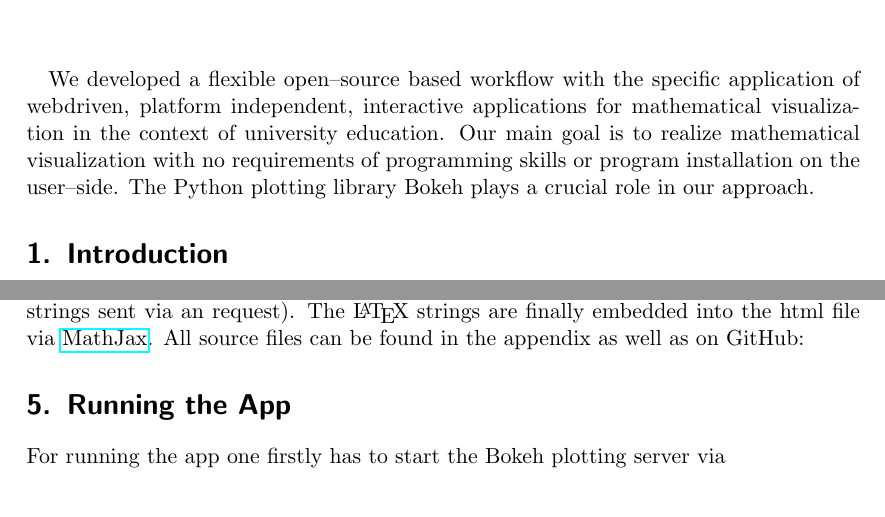
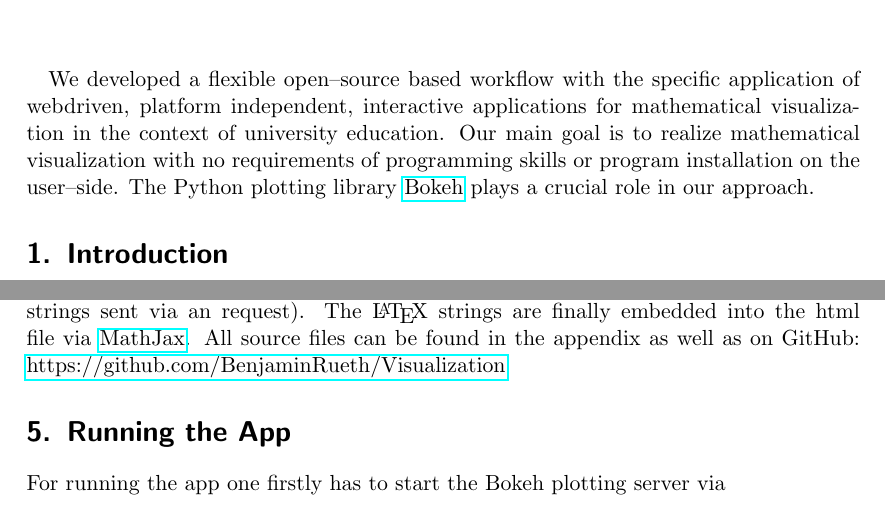
Before and after one commit to BenjaminRodenberg/Visualization, a LaTeX document (Fourier/fourierSpecification.tex): two parts of pages 1 and 4 of 5, joined at a grey line, cut so that both start at the same text. Compiled offline with pdfLaTeX.

Commit message:
updated tex

```diff
--- a/Fourier/fourierSpecification.tex
+++ b/Fourier/fourierSpecification.tex
@@ -29,7 +29,7 @@ Email: benjamin.rueth@tum.de
 \maketitle
 
 %abstract
-We developed a flexible open--source based workflow with the specific application of webdriven, platform independent, interactive applications for mathematical visualization in the context of university education. Our main goal is to realize mathematical visualization with no requirements of programming skills or program installation on the user--side. The Python plotting library Bokeh plays a crucial role in our approach.
+We developed a flexible open--source based workflow with the specific application of webdriven, platform independent, interactive applications for mathematical visualization in the context of university education. Our main goal is to realize mathematical visualization with no requirements of programming skills or program installation on the user--side. The Python plotting library \href{http://bokeh.pydata.org/}{Bokeh} plays a crucial role in our approach.
 
 \section{Introduction}
 We wanted to setup interactive webapplications for the visualization of math content, specially in the context of the math lecture for mechanical engineering students. The goal was to have an environment where as few user interaction as possible is necessary to get the application running and with as less visible code as possible. Both restrictions are in our opinion very important, because a non smooth start--up of the application often frustrates the user and especially undergraduate students often do not want or are not able to program (even few lines of code), sometimes even seeing code results in the user immediatelly leaving the webpage. Therefore we put up the following constraints to our application:
@@ -98,8 +98,8 @@ The dynamic generation of \LaTeX\ strings depending on the degree of the fourier
 
 The most important part of our implementation is in \verb!fourierApp.py!. This file sets up the web app and uses the previously mentioned files to correctly handle user input.
 
-These functions are only able to publish our app directly on the Bokeh plotting server. For more elaborate functionality (like the dynamic update of \LaTeX\ strings) we feed the output of the Bokeh plotting server to a \href{}{Flask} server(which is able to handle to \LaTeX\ strings sent via an request). The \LaTeX\ strings are finally embedded into the html file via \href{https://www.mathjax.org/}{MathJax}.
-All source files can be found in the appendix as well as on GitHub: \href{}{}
+These functions are only able to publish our app directly on the Bokeh plotting server. For more elaborate functionality (like the dynamic update of \LaTeX\ strings) we feed the output of the Bokeh plotting server to a \href{http://flask.pocoo.org/}{Flask} server(which is able to handle to \LaTeX\ strings sent via an request). The \LaTeX\ strings are finally embedded into the html file via \href{https://www.mathjax.org/}{MathJax}.
+All source files can be found in the appendix as well as on GitHub: \href{https://github.com/BenjaminRueth/Visualization}{https://github.com/BenjaminRueth/Visualization}
 
 \section{Running the App}
 For running the app one firstly has to start the Bokeh plotting server via
```
Also changed, not shown: Fourier/fourierSpecification.pdf, Fourier/fourierSpecification.tex (2 more changed lines).
